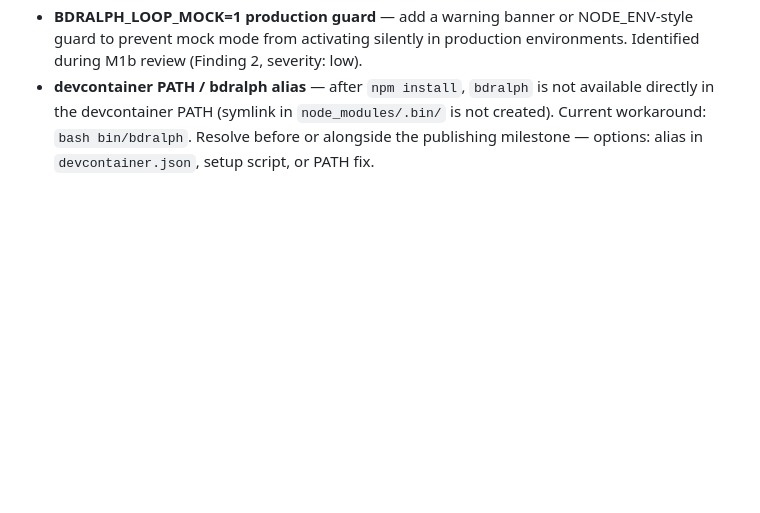
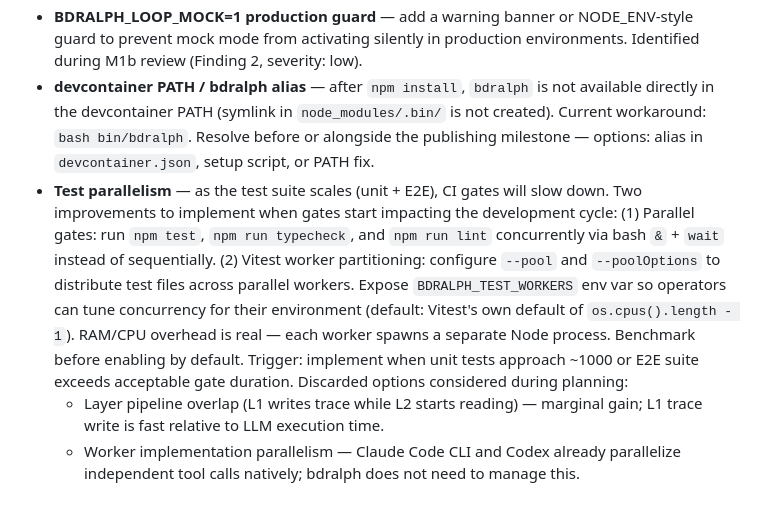
Before and after one commit to paulo-raoni/bdralph, a Markdown page: docs/BACKLOG.md, the part around the change. GitHub-like rendering; blank space fills up the shorter version.

Commit message:
chore: register test parallelism in backlog
Co-Authored-By: Claude Opus 4.6 (1M context) <noreply@anthropic.com>

```diff
--- a/docs/BACKLOG.md
+++ b/docs/BACKLOG.md
@@ -78,3 +78,22 @@ Future ideas and deferred scope. Nothing here is committed until the operator ex
   directly in the devcontainer PATH (symlink in `node_modules/.bin/` is not created).
   Current workaround: `bash bin/bdralph`. Resolve before or alongside the publishing
   milestone — options: alias in `devcontainer.json`, setup script, or PATH fix.
+- **Test parallelism** — as the test suite scales (unit + E2E), CI gates
+  will slow down. Two improvements to implement when gates start impacting
+  the development cycle:
+  (1) Parallel gates: run `npm test`, `npm run typecheck`, and `npm run lint`
+  concurrently via bash `&` + `wait` instead of sequentially.
+  (2) Vitest worker partitioning: configure `--pool` and `--poolOptions` to
+  distribute test files across parallel workers. Expose `BDRALPH_TEST_WORKERS`
+  env var so operators can tune concurrency for their environment (default:
+  Vitest's own default of `os.cpus().length - 1`). RAM/CPU overhead is real —
+  each worker spawns a separate Node process. Benchmark before enabling by
+  default.
+  Trigger: implement when unit tests approach ~1000 or E2E suite exceeds
+  acceptable gate duration.
+  Discarded options considered during planning:
+  - Layer pipeline overlap (L1 writes trace while L2 starts reading) —
+    marginal gain; L1 trace write is fast relative to LLM execution time.
+  - Worker implementation parallelism — Claude Code CLI and Codex already
+    parallelize independent tool calls natively; bdralph does not need to
+    manage this.
```
